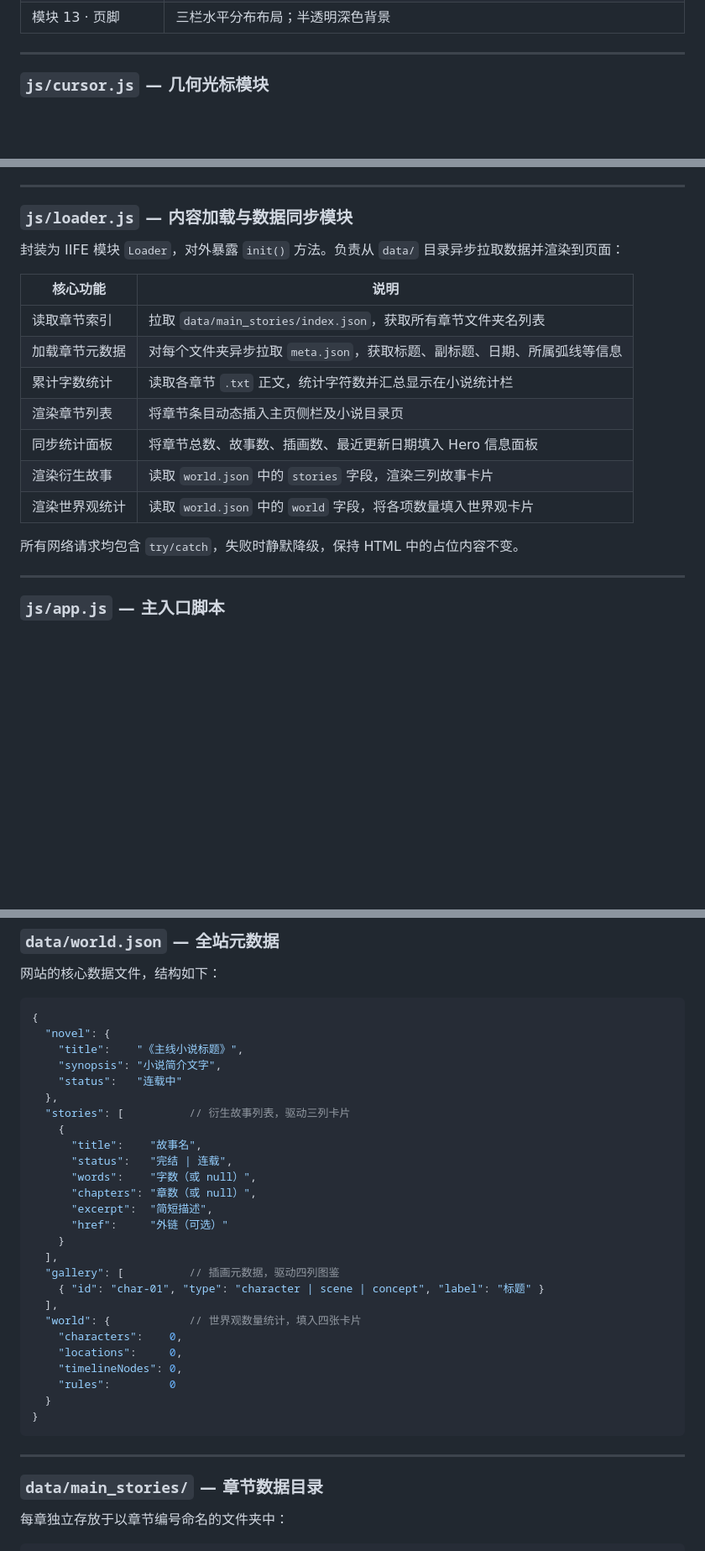
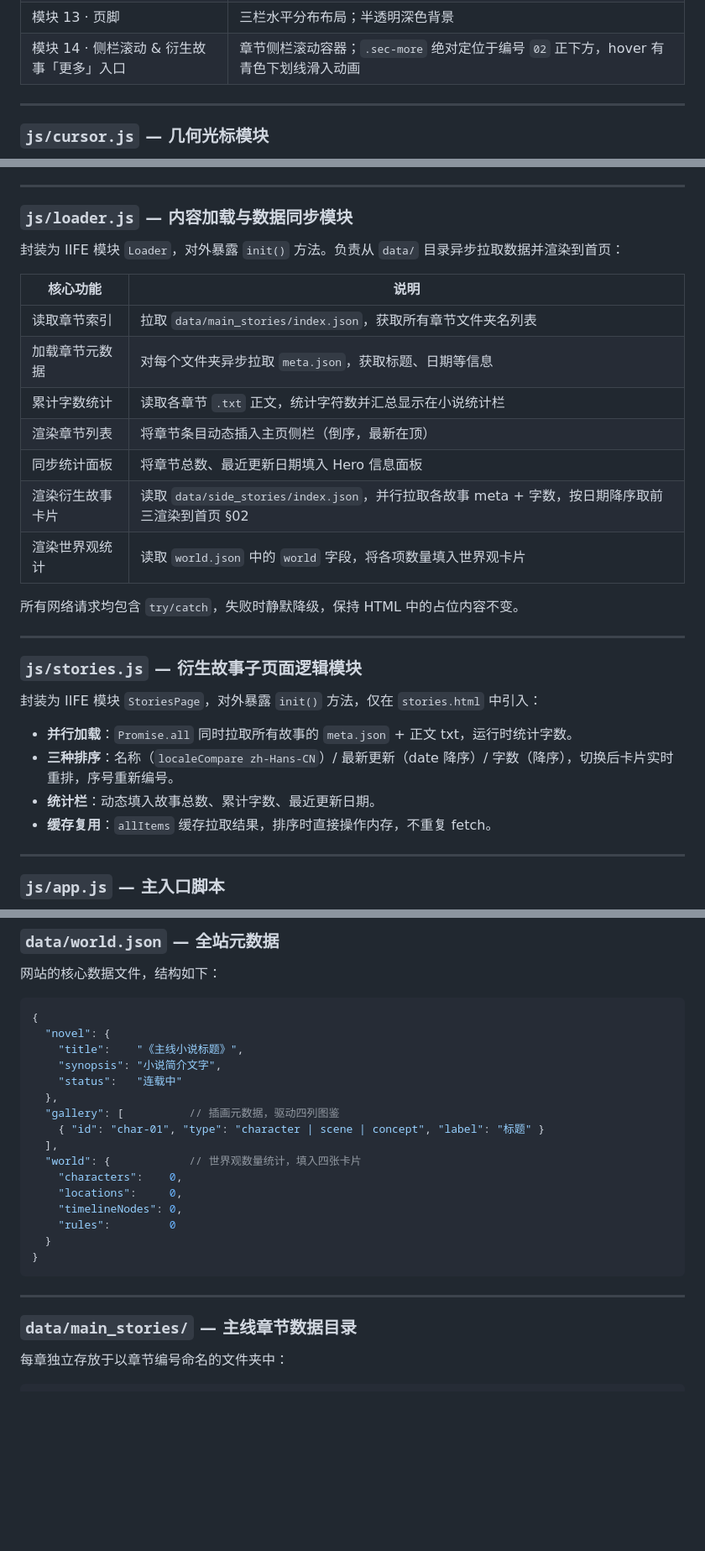
Before and after one commit to vigill357/vigill357.github.io, a Markdown page: README.md, 3 parts joined by grey strips. Shown at 84% size. Rendered like a GitHub page; blank space fills up the shorter version.

```diff
--- a/README.md
+++ b/README.md
@@ -100,6 +140,7 @@ vigill357.github.io/
 | 模块 11 · 插画图鉴板块 | 四列 2:3 纵向卡片；图框 hover 微缩放效果 |
 | 模块 12 · 世界观板块 | 两列两行世界观入口卡片；数量统计区块样式 |
 | 模块 13 · 页脚 | 三栏水平分布布局；半透明深色背景 |
+| 模块 14 · 侧栏滚动 & 衍生故事「更多」入口 | 章节侧栏滚动容器；`.sec-more` 绝对定位于编号 `02` 正下方，hover 有青色下划线滑入动画 |
 
 ---
 
@@ -116,19 +157,30 @@ vigill357.github.io/
 
 ### `js/loader.js` — 内容加载与数据同步模块
 
-封装为 IIFE 模块 `Loader`，对外暴露 `init()` 方法。负责从 `data/` 目录异步拉取数据并渲染到页面：
+封装为 IIFE 模块 `Loader`，对外暴露 `init()` 方法。负责从 `data/` 目录异步拉取数据并渲染到首页：
 
 | 核心功能 | 说明 |
 |----------|------|
 | 读取章节索引 | 拉取 `data/main_stories/index.json`，获取所有章节文件夹名列表 |
-| 加载章节元数据 | 对每个文件夹异步拉取 `meta.json`，获取标题、副标题、日期、所属弧线等信息 |
+| 加载章节元数据 | 对每个文件夹异步拉取 `meta.json`，获取标题、日期等信息 |
 | 累计字数统计 | 读取各章节 `.txt` 正文，统计字符数并汇总显示在小说统计栏 |
-| 渲染章节列表 | 将章节条目动态插入主页侧栏及小说目录页 |
-| 同步统计面板 | 将章节总数、故事数、插画数、最近更新日期填入 Hero 信息面板 |
-| 渲染衍生故事 | 读取 `world.json` 中的 `stories` 字段，渲染三列故事卡片 |
+| 渲染章节列表 | 将章节条目动态插入主页侧栏（倒序，最新在顶） |
+| 同步统计面板 | 将章节总数、最近更新日期填入 Hero 信息面板 |
+| 渲染衍生故事卡片 | 读取 `data/side_stories/index.json`，并行拉取各故事 meta + 字数，按日期降序取前三渲染到首页 §02 |
 | 渲染世界观统计 | 读取 `world.json` 中的 `world` 字段，将各项数量填入世界观卡片 |
 
 所有网络请求均包含 `try/catch`，失败时静默降级，保持 HTML 中的占位内容不变。
+
+---
+
+### `js/stories.js` — 衍生故事子页面逻辑模块
+
+封装为 IIFE 模块 `StoriesPage`，对外暴露 `init()` 方法，仅在 `stories.html` 中引入：
+
+- **并行加载**：`Promise.all` 同时拉取所有故事的 `meta.json` + 正文 txt，运行时统计字数。
+- **三种排序**：名称（`localeCompare zh-Hans-CN`）/ 最新更新（date 降序）/ 字数（降序），切换后卡片实时重排，序号重新编号。
+- **统计栏**：动态填入故事总数、累计字数、最近更新日期。
+- **缓存复用**：`allItems` 缓存拉取结果，排序时直接操作内存，不重复 fetch。
 
 ---
 
@@ -227,16 +279,6 @@ vigill357.github.io/
     "synopsis": "小说简介文字",
     "status":   "连载中"
   },
-  "stories": [          // 衍生故事列表，驱动三列卡片
-    {
-      "title":    "故事名",
-      "status":   "完结 | 连载",
-      "words":    "字数（或 null）",
-      "chapters": "章数（或 null）",
-      "excerpt":  "简短描述",
-      "href":     "外链（可选）"
-    }
-  ],
   "gallery": [          // 插画元数据，驱动四列图鉴
     { "id": "char-01", "type": "character | scene | concept", "label": "标题" }
   ],
@@ -251,7 +293,7 @@ vigill357.github.io/
 
 ---
 
-### `data/main_stories/` — 章节数据目录
+### `data/main_stories/` — 主线章节数据目录
 
 每章独立存放于以章节编号命名的文件夹中：
 
```
Also changed, not shown: other parts of README.md (+84 -20 lines).
